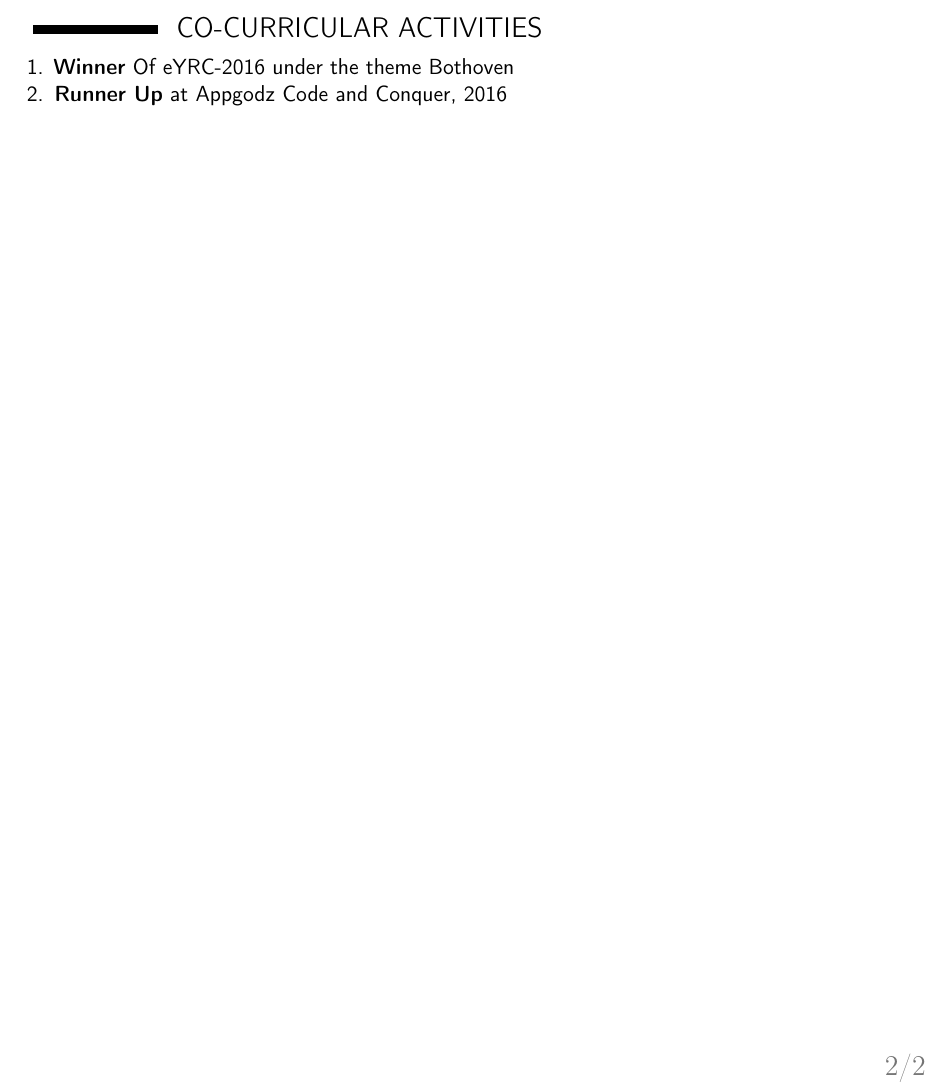
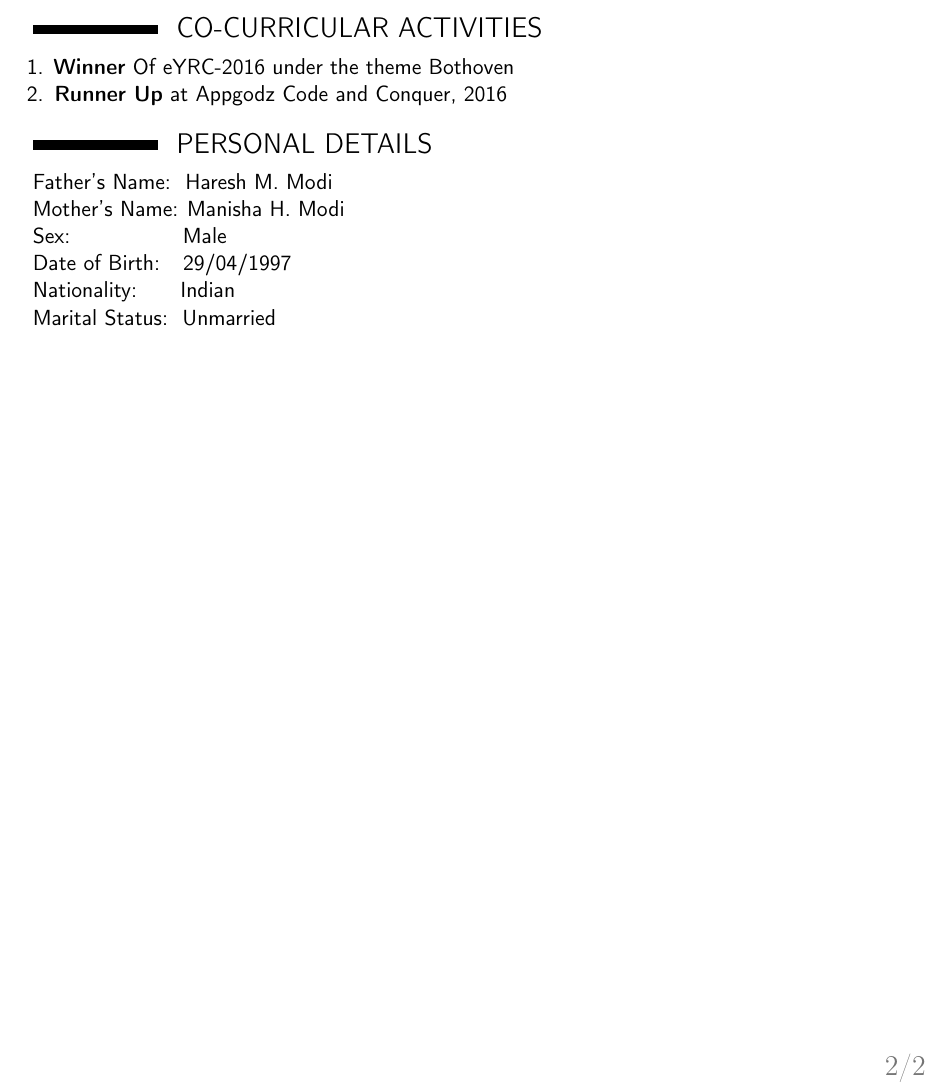
Before and after one commit to modi-om/om_Resume, a LaTeX CV (om_Resume.tex): part of page 2 of 2, cut so that both start at the same text. Compiled offline with pdfLaTeX.

Commit message:
Added Personal Details

```diff
--- a/om_Resume.tex
+++ b/om_Resume.tex
@@ -67,5 +67,15 @@
 		\item{\textbf{Winner} Of eYRC-2016 under the theme Bothoven}
 		\item{\textbf{Runner Up} at Appgodz Code and Conquer, 2016}
 	\end{enumerate}
+	\begin{flushleft}
+		\section{PERSONAL DETAILS}
+		Father's Name:\hspace{0.1in}Haresh M. Modi\\
+		Mother's Name:\hspace{0.06in}Manisha H. Modi\\
+		Sex:\hspace{0.78in}Male\\
+		Date of Birth:\hspace{0.16in}29/04/1997\\
+		Nationality:\hspace{0.3in}Indian\\
+		Marital Status:\hspace{0.1in}Unmarried\\
+	\end{flushleft}
+
 
 \end{document}
```
Also changed, not shown: om_Resume.pdf, 3 other files.
